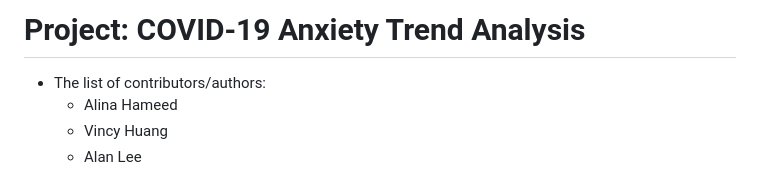
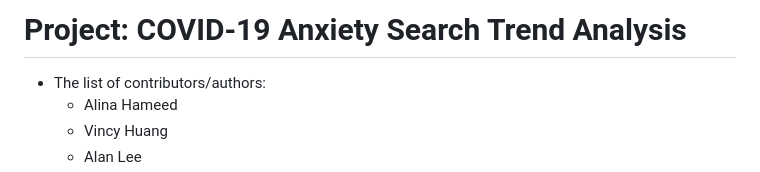
Before and after one commit to DSCI-310-2025/dsci-310-group-14, a Markdown page: README.md, the part around the change. Drawn GitHub-style.

Commit message:
Update README.md title naming

```diff
--- a/README.md
+++ b/README.md
@@ -1,4 +1,4 @@
-# Project: COVID-19 Anxiety Trend Analysis
+# Project: COVID-19 Anxiety Search Trend Analysis
 - The list of contributors/authors:
     - Alina Hameed
     - Vincy Huang
```
